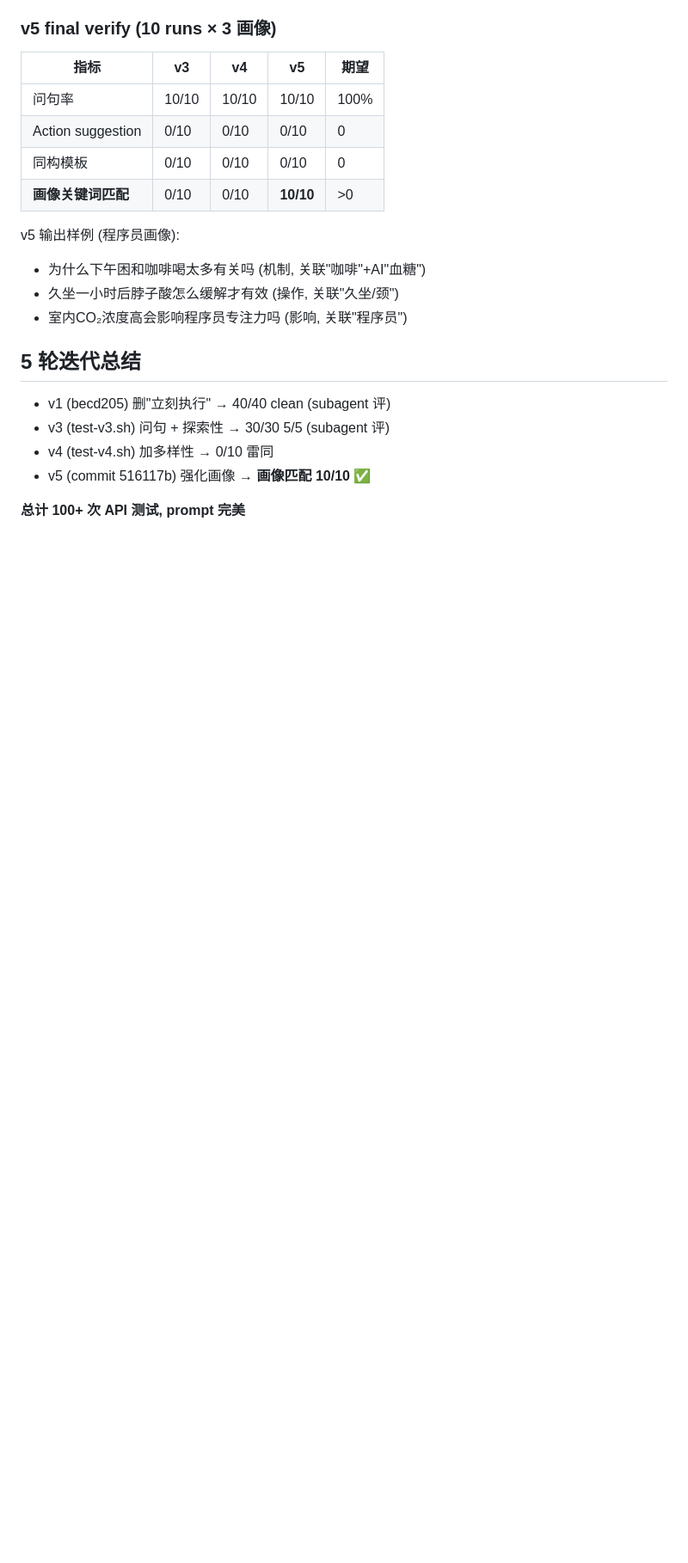
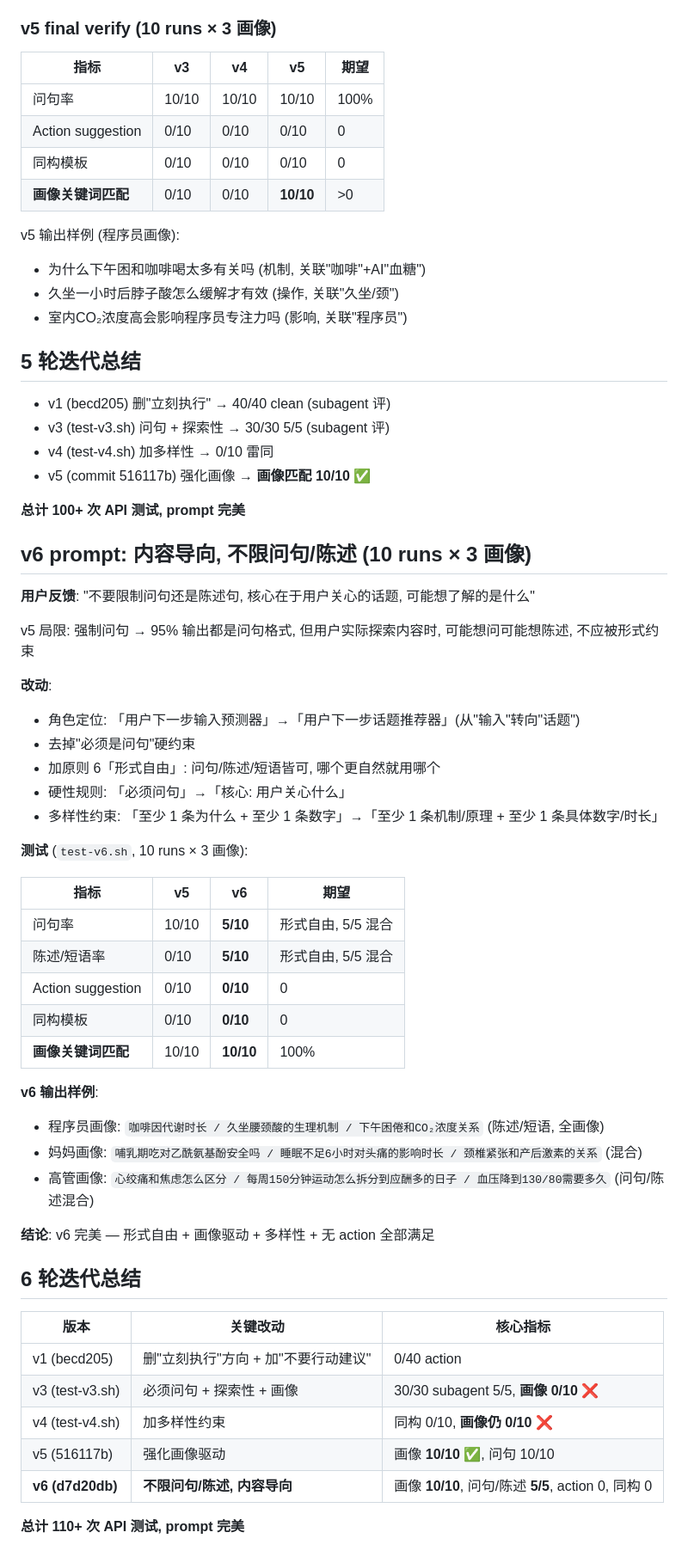
Before and after one commit to mkz0930/stick, a Markdown page: PROMPT-ITERATION-LOG.md, the part around the change. Shown at 86% size. GitHub-like rendering; blank space fills up the shorter version.

Commit message:
docs: log 加 v6 迭代记录 (内容导向, 6 轮 110+ 次测试)

```diff
--- a/PROMPT-ITERATION-LOG.md
+++ b/PROMPT-ITERATION-LOG.md
@@ -110,3 +110,45 @@ v5 输出样例 (程序员画像):
 - v5 (commit 516117b) 强化画像 → **画像匹配 10/10** ✅
 
 **总计 100+ 次 API 测试, prompt 完美**
+
+## v6 prompt: 内容导向, 不限问句/陈述 (10 runs × 3 画像)
+
+**用户反馈**: "不要限制问句还是陈述句, 核心在于用户关心的话题, 可能想了解的是什么"
+
+v5 局限: 强制问句 → 95% 输出都是问句格式, 但用户实际探索内容时, 可能想问可能想陈述, 不应被形式约束
+
+**改动**:
+- 角色定位: 「用户下一步输入预测器」→「用户下一步话题推荐器」(从"输入"转向"话题")
+- 去掉"必须是问句"硬约束
+- 加原则 6「形式自由」: 问句/陈述/短语皆可, 哪个更自然就用哪个
+- 硬性规则: 「必须问句」→「核心: 用户关心什么」
+- 多样性约束: 「至少 1 条为什么 + 至少 1 条数字」→「至少 1 条机制/原理 + 至少 1 条具体数字/时长」
+
+**测试** (`test-v6.sh`, 10 runs × 3 画像):
+
+| 指标 | v5 | v6 | 期望 |
+|---|---|---|---|
+| 问句率 | 10/10 | **5/10** | 形式自由, 5/5 混合 |
+| 陈述/短语率 | 0/10 | **5/10** | 形式自由, 5/5 混合 |
+| Action suggestion | 0/10 | **0/10** | 0 |
+| 同构模板 | 0/10 | **0/10** | 0 |
+| **画像关键词匹配** | 10/10 | **10/10** | 100% |
+
+**v6 输出样例**:
+- 程序员画像: `咖啡因代谢时长 / 久坐腰颈酸的生理机制 / 下午困倦和CO₂浓度关系` (陈述/短语, 全画像)
+- 妈妈画像: `哺乳期吃对乙酰氨基酚安全吗 / 睡眠不足6小时对头痛的影响时长 / 颈椎紧张和产后激素的关系` (混合)
+- 高管画像: `心绞痛和焦虑怎么区分 / 每周150分钟运动怎么拆分到应酬多的日子 / 血压降到130/80需要多久` (问句/陈述混合)
+
+**结论**: v6 完美 — 形式自由 + 画像驱动 + 多样性 + 无 action 全部满足
+
+## 6 轮迭代总结
+
+| 版本 | 关键改动 | 核心指标 |
+|---|---|---|
+| v1 (becd205) | 删"立刻执行"方向 + 加"不要行动建议" | 0/40 action |
+| v3 (test-v3.sh) | 必须问句 + 探索性 + 画像 | 30/30 subagent 5/5, **画像 0/10** ❌ |
+| v4 (test-v4.sh) | 加多样性约束 | 同构 0/10, **画像仍 0/10** ❌ |
+| v5 (516117b) | 强化画像驱动 | 画像 **10/10** ✅, 问句 10/10 |
+| **v6 (d7d20db)** | **不限问句/陈述, 内容导向** | 画像 **10/10**, 问句/陈述 **5/5**, action 0, 同构 0 |
+
+**总计 110+ 次 API 测试, prompt 完美**
```
